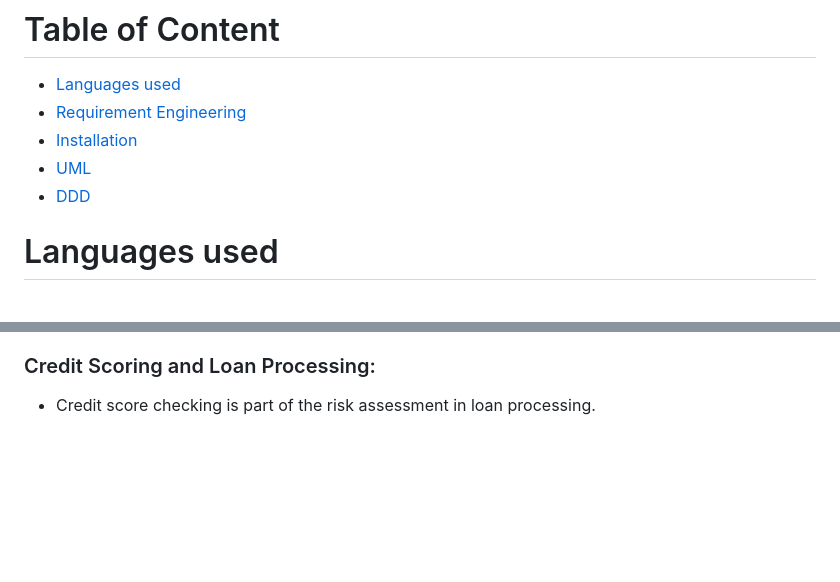
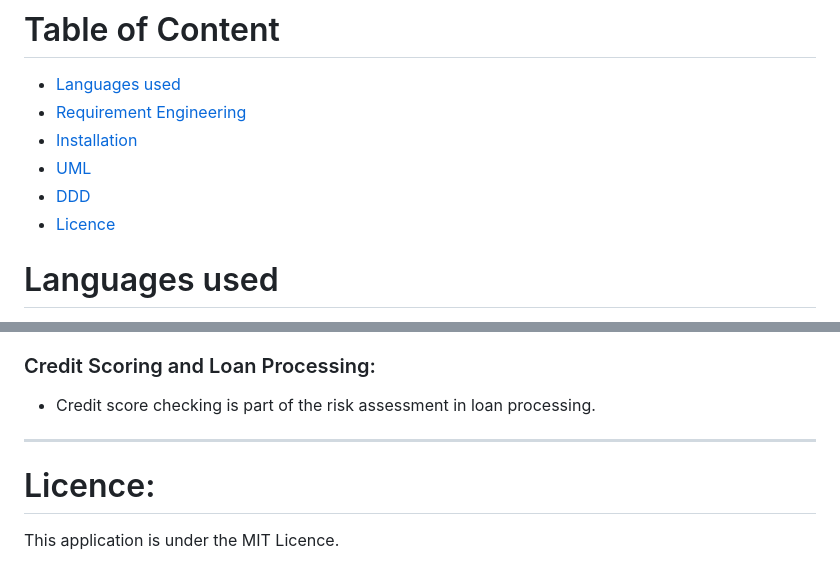
Before and after one commit to Spinal-Tap369/Debt-Collection, a Markdown page: README.md, 2 parts joined by grey strips. Drawn GitHub-style; blank space fills up the shorter version.

```diff
--- a/README.md
+++ b/README.md
@@ -11,6 +11,7 @@ ___
 * [Installation](#installation)
 * [UML](#uml-diagrams-)
 * [DDD](#ddd)
+* [Licence](#licence)
 
 # Languages used
 1. Python - Uses the Flask Framework
@@ -123,3 +124,6 @@ https://github.com/Spinal-Tap369/Debt-Collection/blob/main/uml/Domain_rel_diagra
 * Audit logs are created for important events across all domains.
 ### Credit Scoring and Loan Processing:
 * Credit score checking is part of the risk assessment in loan processing.
+___
+# Licence:
+This application is under the MIT Licence.
```
